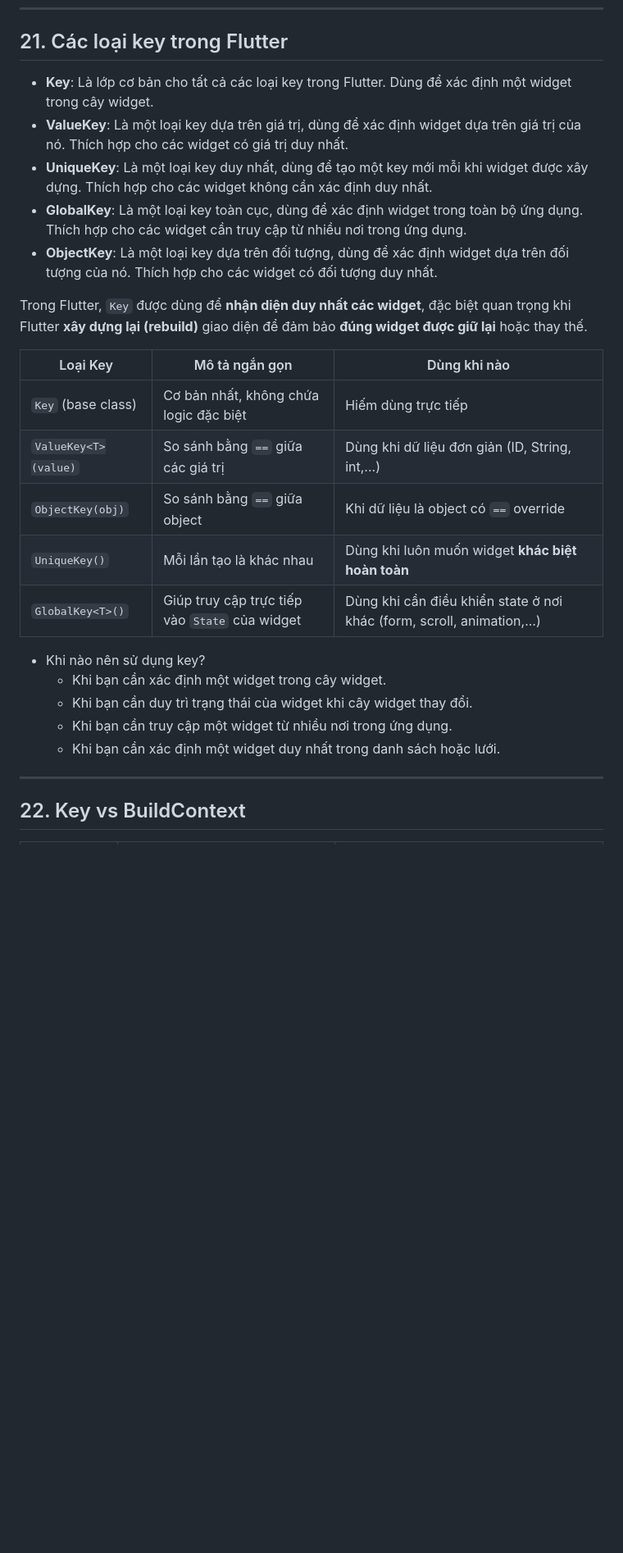
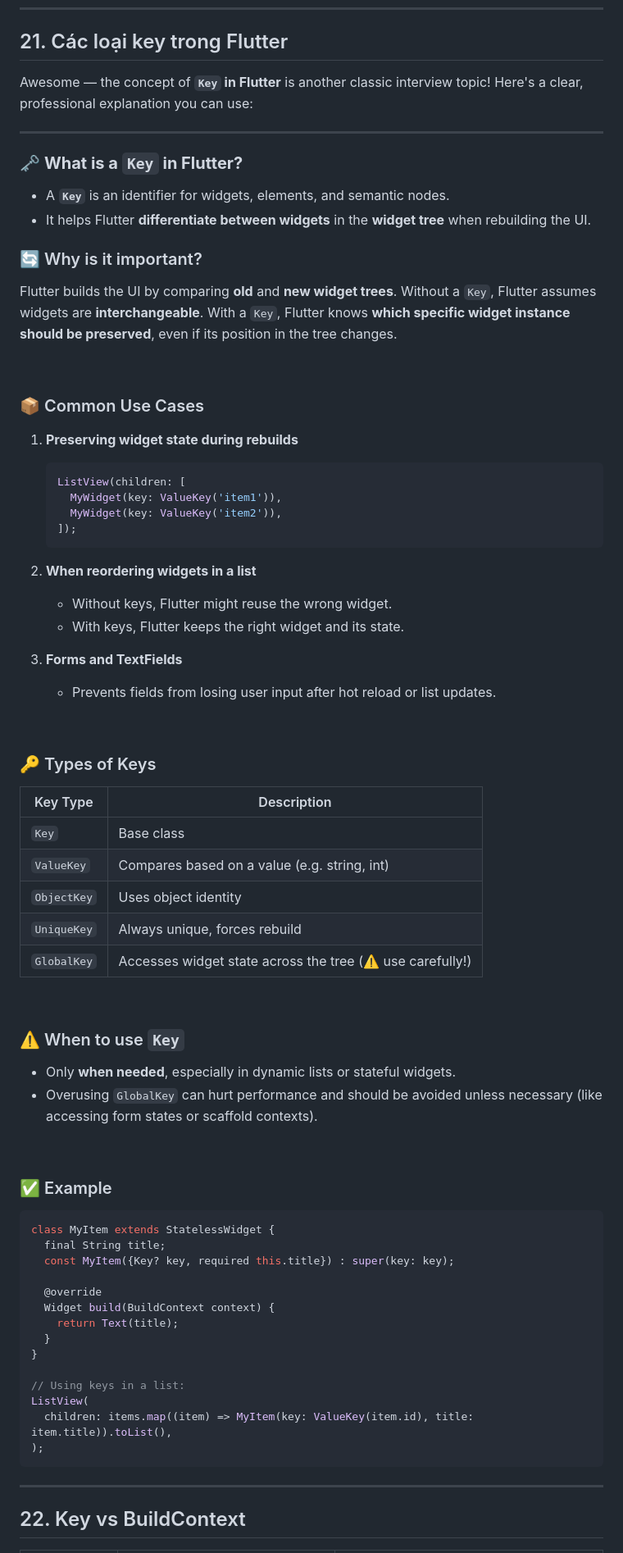
Before and after one commit to n-d-h/interview, a Markdown page: files/Flutter/2. Source 1.md, the part around the change. Shown at 82% size. Rendered like a GitHub page; blank space fills up the shorter version.

````diff
--- a/files/Flutter/2. Source 1.md
+++ b/files/Flutter/2. Source 1.md
@@ -572,29 +572,76 @@ import Flutter
 ---
 
 ## 21. Các loại key trong Flutter
-- **Key**: Là lớp cơ bản cho tất cả các loại key trong Flutter. Dùng để xác định một widget trong cây widget.
-- **ValueKey**: Là một loại key dựa trên giá trị, dùng để xác định widget dựa trên giá trị của nó. Thích hợp cho các widget có giá trị duy nhất.
-- **UniqueKey**: Là một loại key duy nhất, dùng để tạo một key mới mỗi khi widget được xây dựng. Thích hợp cho các widget không cần xác định duy nhất.
-- **GlobalKey**: Là một loại key toàn cục, dùng để xác định widget trong toàn bộ ứng dụng. Thích hợp cho các widget cần truy cập từ nhiều nơi trong ứng dụng.
-- **ObjectKey**: Là một loại key dựa trên đối tượng, dùng để xác định widget dựa trên đối tượng của nó. Thích hợp cho các widget có đối tượng duy nhất.
+Awesome — the concept of **`Key` in Flutter** is another classic interview topic! Here's a clear, professional explanation you can use:
 
-Trong Flutter, `Key` được dùng để **nhận diện duy nhất các widget**, đặc biệt quan trọng khi Flutter **xây dựng lại (rebuild)** giao diện để đảm bảo **đúng widget được giữ lại** hoặc thay thế.
+---
+
+### 🗝️ **What is a `Key` in Flutter?**
+
+- A **`Key`** is an identifier for widgets, elements, and semantic nodes.
+- It helps Flutter **differentiate between widgets** in the **widget tree** when rebuilding the UI.
 
 
-| Loại Key              | Mô tả ngắn gọn | Dùng khi nào |
-|------------------------|----------------|----------------|
-| `Key` (base class)      | Cơ bản nhất, không chứa logic đặc biệt | Hiếm dùng trực tiếp |
-| `ValueKey<T>(value)`   | So sánh bằng `==` giữa các giá trị | Dùng khi dữ liệu đơn giản (ID, String, int,...) |
-| `ObjectKey(obj)`       | So sánh bằng `==` giữa object | Khi dữ liệu là object có `==` override |
-| `UniqueKey()`          | Mỗi lần tạo là khác nhau | Dùng khi luôn muốn widget **khác biệt hoàn toàn** |
-| `GlobalKey<T>()`       | Giúp truy cập trực tiếp vào `State` của widget | Dùng khi cần điều khiển state ở nơi khác (form, scroll, animation,...) |
 
+### 🔄 Why is it important?
 
-- Khi nào nên sử dụng key?
-  - Khi bạn cần xác định một widget trong cây widget.
-  - Khi bạn cần duy trì trạng thái của widget khi cây widget thay đổi.
-  - Khi bạn cần truy cập một widget từ nhiều nơi trong ứng dụng.
-  - Khi bạn cần xác định một widget duy nhất trong danh sách hoặc lưới.
+Flutter builds the UI by comparing **old** and **new widget trees**. Without a `Key`, Flutter assumes widgets are **interchangeable**. With a `Key`, Flutter knows **which specific widget instance should be preserved**, even if its position in the tree changes.
+
+<br/>
+
+### 📦 Common Use Cases
+1. **Preserving widget state during rebuilds**
+   ```dart
+   ListView(children: [
+     MyWidget(key: ValueKey('item1')),
+     MyWidget(key: ValueKey('item2')),
+   ]);
+   ```
+2. **When reordering widgets in a list**
+   - Without keys, Flutter might reuse the wrong widget.
+   - With keys, Flutter keeps the right widget and its state.
+
+3. **Forms and TextFields**
+   - Prevents fields from losing user input after hot reload or list updates.
+
+<br/>
+
+### 🔑 Types of Keys
+
+| Key Type         | Description |
+|------------------|-------------|
+| `Key`            | Base class |
+| `ValueKey`       | Compares based on a value (e.g. string, int) |
+| `ObjectKey`      | Uses object identity |
+| `UniqueKey`      | Always unique, forces rebuild |
+| `GlobalKey`      | Accesses widget state across the tree (⚠️ use carefully!) |
+
+<br/>
+
+### ⚠️ When to use `Key`
+- Only **when needed**, especially in dynamic lists or stateful widgets.
+- Overusing `GlobalKey` can hurt performance and should be avoided unless necessary (like accessing form states or scaffold contexts).
+
+<br/>
+
+### ✅ Example
+
+```dart
+class MyItem extends StatelessWidget {
+  final String title;
+  const MyItem({Key? key, required this.title}) : super(key: key);
+
+  @override
+  Widget build(BuildContext context) {
+    return Text(title);
+  }
+}
+
+// Using keys in a list:
+ListView(
+  children: items.map((item) => MyItem(key: ValueKey(item.id), title: item.title)).toList(),
+);
+```
 
 ---
 
````
